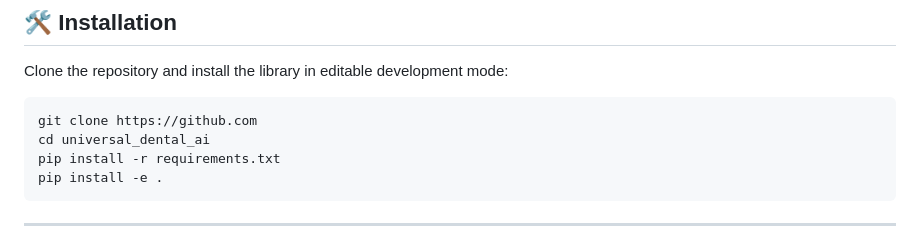
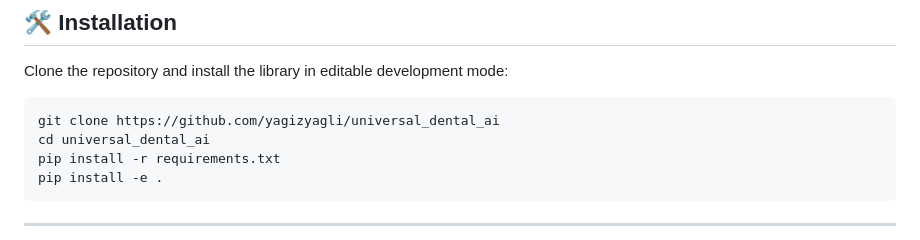
Before and after one commit to yagizyagli/universal_dental_ai, a Markdown page: README.md, the part around the change. Drawn GitHub-style.

````diff
--- a/README.md
+++ b/README.md
@@ -51,7 +51,7 @@ The library processes raw radiography streams through a strict, decoupled 5-stag
 Clone the repository and install the library in editable development mode:
 
 ```bash
-git clone https://github.com
+git clone https://github.com/yagizyagli/universal_dental_ai
 cd universal_dental_ai
 pip install -r requirements.txt
 pip install -e .
````
